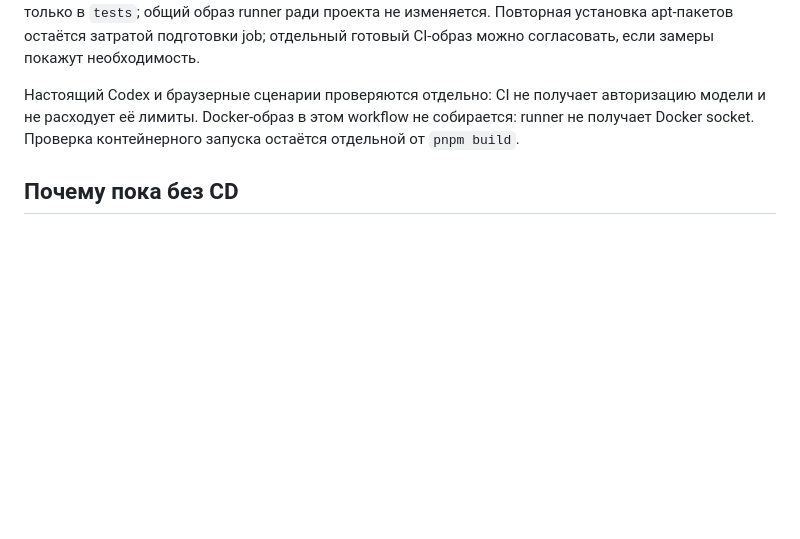
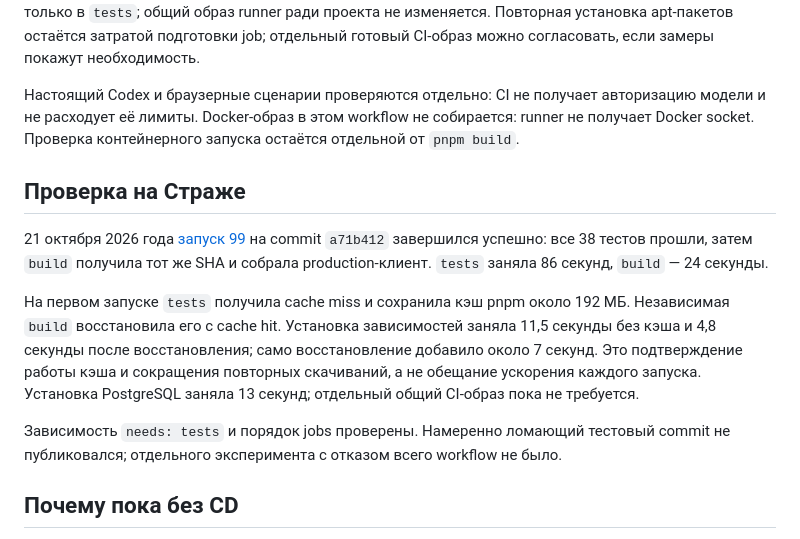
Before and after one commit to pukchik/a2ui-universal-server, a Markdown page: docs/CI.md, the part around the change. Drawn GitHub-style; blank space fills up the shorter version.

Commit message:
docs: record successful CI and dependency cache measurements

```diff
--- a/docs/CI.md
+++ b/docs/CI.md
@@ -13,6 +13,14 @@ PostgreSQL ставится из официального PGDG-репозито
 
 Настоящий Codex и браузерные сценарии проверяются отдельно: CI не получает авторизацию модели и не расходует её лимиты. Docker-образ в этом workflow не собирается: runner не получает Docker socket. Проверка контейнерного запуска остаётся отдельной от `pnpm build`.
 
+## Проверка на Страже
+
+21 октября 2026 года [запуск 99](https://home.eralas.ru/git/eralash/A2UI-uniserver/actions/runs/99) на commit `a71b412` завершился успешно: все 38 тестов прошли, затем `build` получила тот же SHA и собрала production-клиент. `tests` заняла 86 секунд, `build` — 24 секунды.
+
+На первом запуске `tests` получила cache miss и сохранила кэш pnpm около 192 МБ. Независимая `build` восстановила его с cache hit. Установка зависимостей заняла 11,5 секунды без кэша и 4,8 секунды после восстановления; само восстановление добавило около 7 секунд. Это подтверждение работы кэша и сокращения повторных скачиваний, а не обещание ускорения каждого запуска. Установка PostgreSQL заняла 13 секунд; отдельный общий CI-образ пока не требуется.
+
+Зависимость `needs: tests` и порядок jobs проверены. Намеренно ломающий тестовый commit не публиковался; отдельного эксперимента с отказом всего workflow не было.
+
 ## Почему пока без CD
 
 По решению владельца сначала включён CI. Для CD на Страже ещё нужны регистрация проекта, project-scoped `STRAZH_DEPLOY_TOKEN`, PostgreSQL, OIDC и служебная авторизация Codex. Workflow не пытается публиковать приложение с отсутствующими зависимостями.
```
